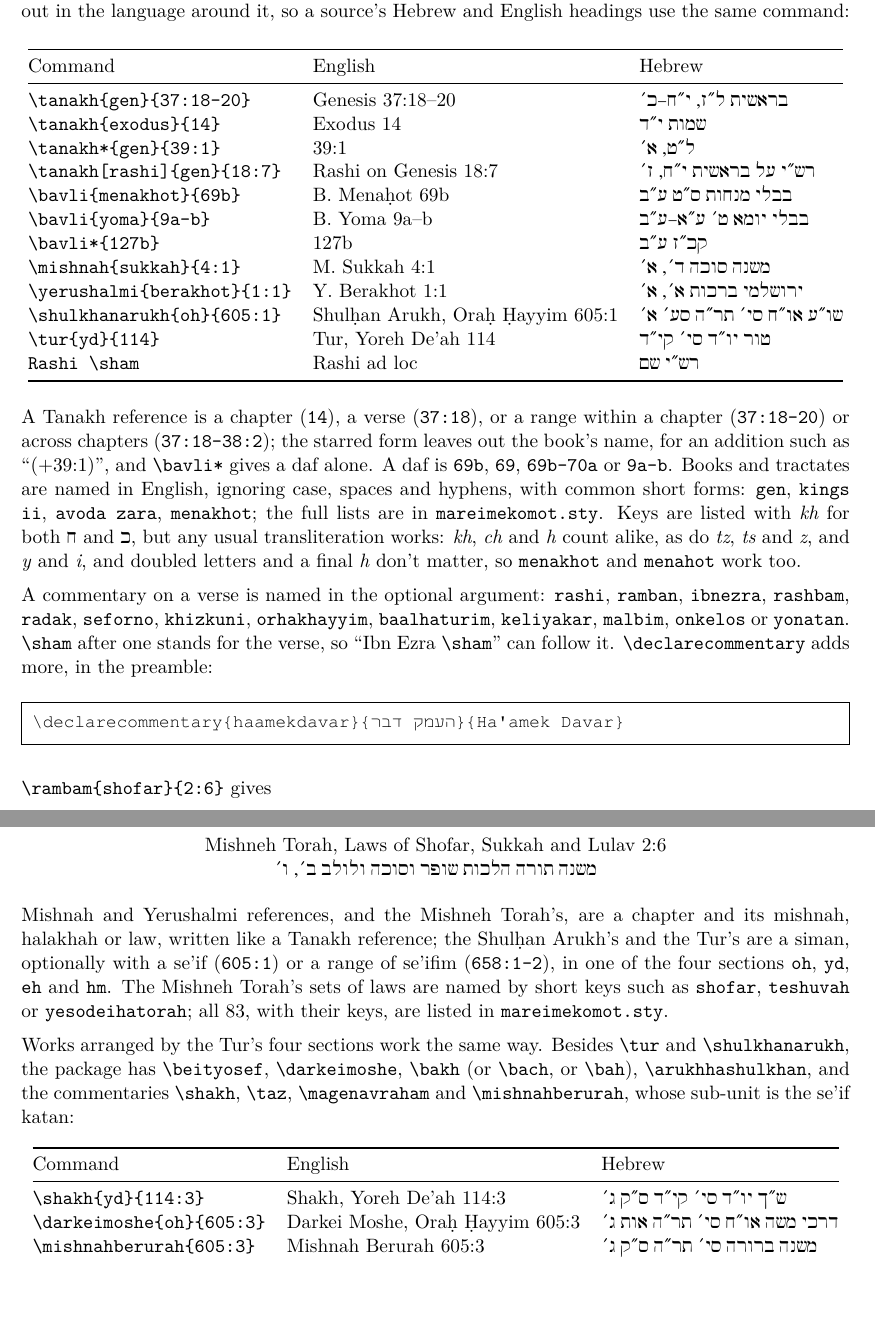
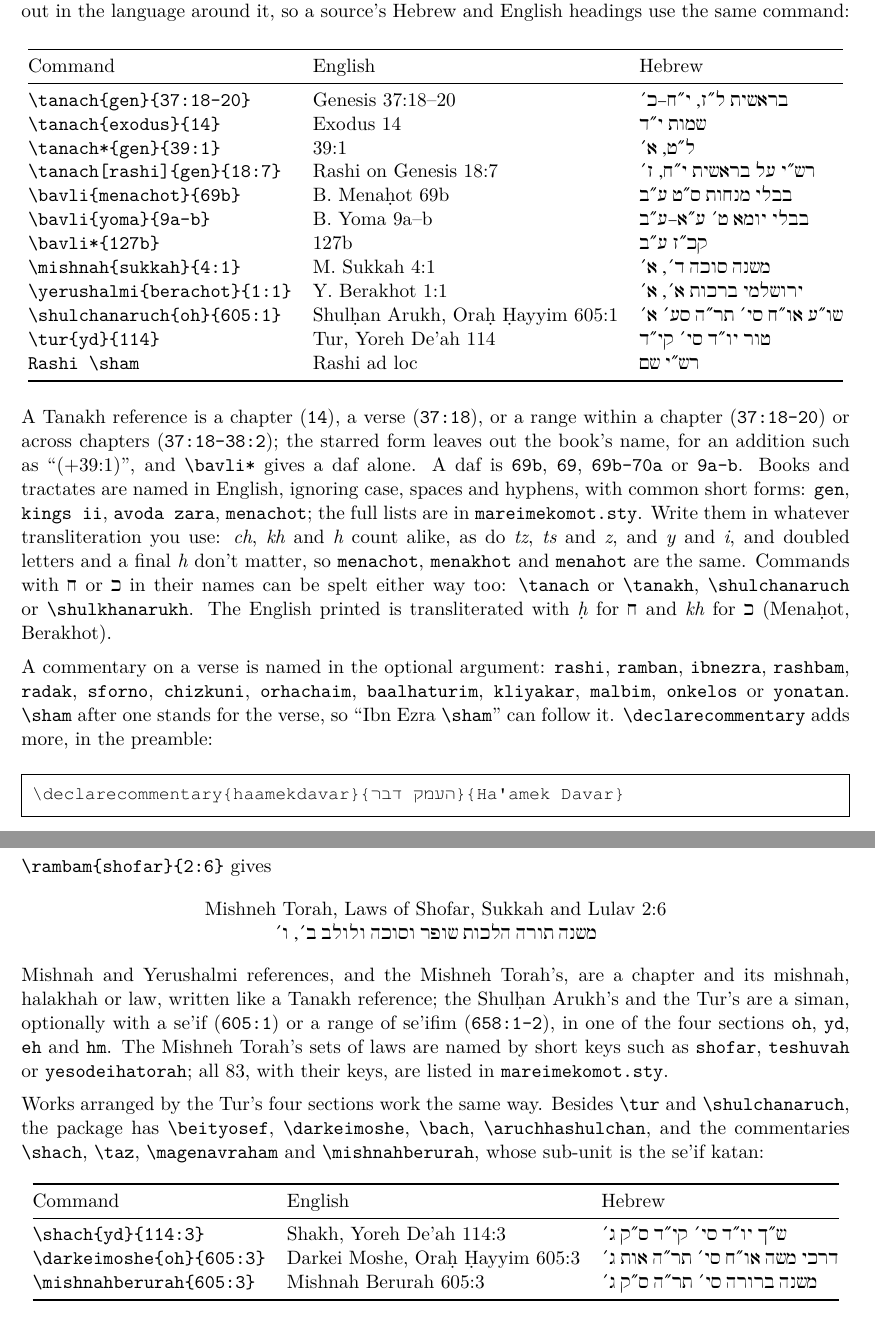
Before and after one commit to gabrielgendleryomtov/latex-shiur, a LaTeX document (doc/shiur-doc.tex): two parts of pages 4 and 5 of 10, joined at a grey line, cut so that both start at the same text, the shorter picture padded with empty space. The pictures show the PDF file doc/shiur-doc.pdf that the author committed with the source.

Commit message:
Write ch in the examples, tests and manual, and add a transliteration setting to the wishlist

```diff
--- a/doc/shiur-doc.tex
+++ b/doc/shiur-doc.tex
@@ -184,16 +184,16 @@ same command:
 \toprule
 Command & English & Hebrew \\
 \midrule
-\verb|\tanakh{gen}{37:18-20}| & \tanakh{gen}{37:18-20} & \texthebrew{\tanakh{gen}{37:18-20}} \\
-\verb|\tanakh{exodus}{14}| & \tanakh{exodus}{14} & \texthebrew{\tanakh{exodus}{14}} \\
-\verb|\tanakh*{gen}{39:1}| & \tanakh*{gen}{39:1} & \texthebrew{\tanakh*{gen}{39:1}} \\
-\verb|\tanakh[rashi]{gen}{18:7}| & \tanakh[rashi]{gen}{18:7} & \texthebrew{\tanakh[rashi]{gen}{18:7}} \\
-\verb|\bavli{menakhot}{69b}| & \bavli{menakhot}{69b} & \texthebrew{\bavli{menakhot}{69b}} \\
+\verb|\tanach{gen}{37:18-20}| & \tanach{gen}{37:18-20} & \texthebrew{\tanach{gen}{37:18-20}} \\
+\verb|\tanach{exodus}{14}| & \tanach{exodus}{14} & \texthebrew{\tanach{exodus}{14}} \\
+\verb|\tanach*{gen}{39:1}| & \tanach*{gen}{39:1} & \texthebrew{\tanach*{gen}{39:1}} \\
+\verb|\tanach[rashi]{gen}{18:7}| & \tanach[rashi]{gen}{18:7} & \texthebrew{\tanach[rashi]{gen}{18:7}} \\
+\verb|\bavli{menachot}{69b}| & \bavli{menachot}{69b} & \texthebrew{\bavli{menachot}{69b}} \\
 \verb|\bavli{yoma}{9a-b}| & \bavli{yoma}{9a-b} & \texthebrew{\bavli{yoma}{9a-b}} \\
 \verb|\bavli*{127b}| & \bavli*{127b} & \texthebrew{\bavli*{127b}} \\
 \verb|\mishnah{sukkah}{4:1}| & \mishnah{sukkah}{4:1} & \texthebrew{\mishnah{sukkah}{4:1}} \\
-\verb|\yerushalmi{berakhot}{1:1}| & \yerushalmi{berakhot}{1:1} & \texthebrew{\yerushalmi{berakhot}{1:1}} \\
-\verb|\shulkhanarukh{oh}{605:1}| & \shulkhanarukh{oh}{605:1} & \texthebrew{\shulkhanarukh{oh}{605:1}} \\
+\verb|\yerushalmi{berachot}{1:1}| & \yerushalmi{berachot}{1:1} & \texthebrew{\yerushalmi{berachot}{1:1}} \\
+\verb|\shulchanaruch{oh}{605:1}| & \shulchanaruch{oh}{605:1} & \texthebrew{\shulchanaruch{oh}{605:1}} \\
 \verb|\tur{yd}{114}| & \tur{yd}{114} & \texthebrew{\tur{yd}{114}} \\
 \verb|Rashi \sham| & Rashi \sham & \texthebrew{רש״י \sham} \\
 \bottomrule
@@ -201,19 +201,22 @@ Command & English & Hebrew \\
 \end{center}
 A Tanakh reference is a chapter (\texttt{14}), a verse (\texttt{37:18}), or a range within a
 chapter (\texttt{37:18-20}) or across chapters (\texttt{37:18-38:2}); the starred form leaves
-out the book's name, for an addition such as ``(+\tanakh*{gen}{39:1})'', and \verb|\bavli*| gives a
+out the book's name, for an addition such as ``(+\tanach*{gen}{39:1})'', and \verb|\bavli*| gives a
 daf alone. A daf is \texttt{69b},
 \texttt{69}, \texttt{69b-70a} or \texttt{9a-b}. Books and tractates are named in English, ignoring
 case, spaces and hyphens, with common short forms: \texttt{gen}, \texttt{kings ii},
-\texttt{avoda zara}, \texttt{menakhot}; the full lists are in \texttt{mareimekomot.sty}. Keys are
-listed with \textit{kh} for both \texthebrew{ח} and \texthebrew{כ}, but any usual
-transliteration works: \textit{kh}, \textit{ch} and \textit{h} count alike, as do
-\textit{tz}, \textit{ts} and \textit{z}, and \textit{y} and \textit{i}, and doubled letters
-and a final \textit{h} don't matter, so \texttt{menakhot} and \texttt{menahot} work too.
+\texttt{avoda zara}, \texttt{menachot}; the full lists are in \texttt{mareimekomot.sty}. Write
+them in whatever transliteration you use: \textit{ch}, \textit{kh} and \textit{h} count alike,
+as do \textit{tz}, \textit{ts} and \textit{z}, and \textit{y} and \textit{i}, and doubled
+letters and a final \textit{h} don't matter, so \texttt{menachot}, \texttt{menakhot} and
+\texttt{menahot} are the same. Commands with \texthebrew{ח} or \texthebrew{כ} in their names
+can be spelt either way too: \cs{tanach} or \cs{tanakh}, \cs{shulchanaruch} or
+\cs{shulkhanarukh}. The English printed is transliterated with \textit{\hdot} for
+\texthebrew{ח} and \textit{kh} for \texthebrew{כ} (Mena\hdot ot, Berakhot).
 
 A commentary on a verse is named in the optional argument: \texttt{rashi}, \texttt{ramban},
-\texttt{ibnezra}, \texttt{rashbam}, \texttt{radak}, \texttt{seforno}, \texttt{khizkuni},
-\texttt{orhakhayyim}, \texttt{baalhaturim}, \texttt{keliyakar}, \texttt{malbim}, \texttt{onkelos}
+\texttt{ibnezra}, \texttt{rashbam}, \texttt{radak}, \texttt{sforno}, \texttt{chizkuni},
+\texttt{orhachaim}, \texttt{baalhaturim}, \texttt{kliyakar}, \texttt{malbim}, \texttt{onkelos}
 or \texttt{yonatan}. \verb|\sham| after one stands for the verse, so ``Ibn Ezra \verb|\sham|''
 can follow it. \cs{declarecommentary} adds more, in the preamble:
 \begin{Verbatim}[commandchars=+\(\)]
@@ -234,15 +237,15 @@ se'ifim (\texttt{658:1-2}), in one of the four sections \texttt{oh}, \texttt{yd}
 \texttt{mareimekomot.sty}.
 
 Works arranged by the Tur's four sections work the same way. Besides \cs{tur} and
-\cs{shulkhanarukh}, the package has \cs{beityosef}, \cs{darkeimoshe}, \cs{bakh} (or \cs{bach}, or \cs{bah}),
-\cs{arukhhashulkhan}, and the commentaries \cs{shakh}, \cs{taz}, \cs{magenavraham} and
+\cs{shulchanaruch}, the package has \cs{beityosef}, \cs{darkeimoshe}, \cs{bach},
+\cs{aruchhashulchan}, and the commentaries \cs{shach}, \cs{taz}, \cs{magenavraham} and
 \cs{mishnahberurah}, whose sub-unit is the se'if katan:
 \begin{center}
 \begin{tabular}{@{}lll@{}}
 \toprule
 Command & English & Hebrew \\
 \midrule
-\verb|\shakh{yd}{114:3}| & \shakh{yd}{114:3} & \texthebrew{\shakh{yd}{114:3}} \\
+\verb|\shach{yd}{114:3}| & \shach{yd}{114:3} & \texthebrew{\shach{yd}{114:3}} \\
 \verb|\darkeimoshe{oh}{605:3}| & \darkeimoshe{oh}{605:3} & \texthebrew{\darkeimoshe{oh}{605:3}} \\
 \verb|\mishnahberurah{605:3}| & \mishnahberurah{605:3} & \texthebrew{\mishnahberurah{605:3}} \\
 \bottomrule
@@ -266,7 +269,7 @@ lines at its dash.
 
 \cs{sham} gives \texthebrew{שם} or ``ad loc''. On slides, where a source can be
 several slides from the one it refers to, it also gives that reference: ``Rashi ad loc
-(\bavli{menakhot}{69b})''. A source whose heading has no reference of the package's (a Tur or a
+(\bavli{menachot}{69b})''. A source whose heading has no reference of the package's (a Tur or a
 midrash, say) clears it, so \cs{sham} after it stays plain rather than pointing at the wrong
 source. A reference never hyphenates; it breaks only between the words of a long name, as in the
 Mishneh Torah's, and at the dash of a range. Two settings change the style, in any document:
```
Also changed, not shown: README.md, doc/shiur-doc.pdf, 15 other files.
